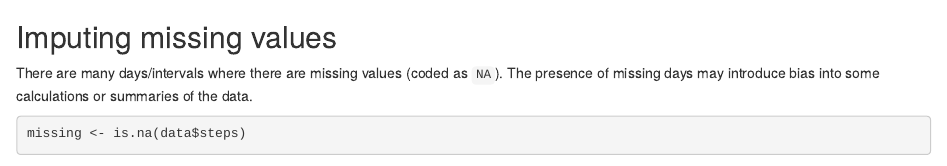
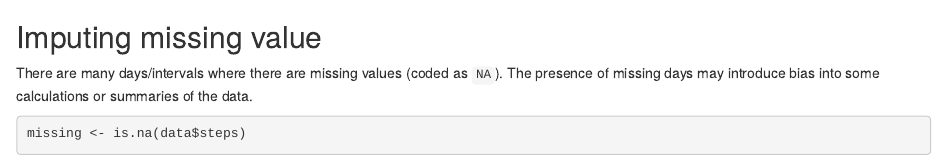
Before and after one commit to groupejopa/Reproducible-Research-week-2-project, an R Markdown document (PA1_template.Rmd): the page in a window 1100 px wide, from 1230 px down. Rendered offline with R 4.5, knitr and Pandoc, with nearby package versions; some code elsewhere in the file could not run offline.

Commit message:
Update PA1_template.Rmd

````diff
--- a/PA1_template.Rmd
+++ b/PA1_template.Rmd
@@ -32,7 +32,7 @@ the maximum number of steps?
 averages[which.max(averages$steps),]
 ```
 
-## Imputing missing values
+## Imputing missing value
 
 There are many days/intervals where there are missing values (coded as `NA`). The presence of missing days may introduce bias into some calculations or summaries of the data.
 
````
